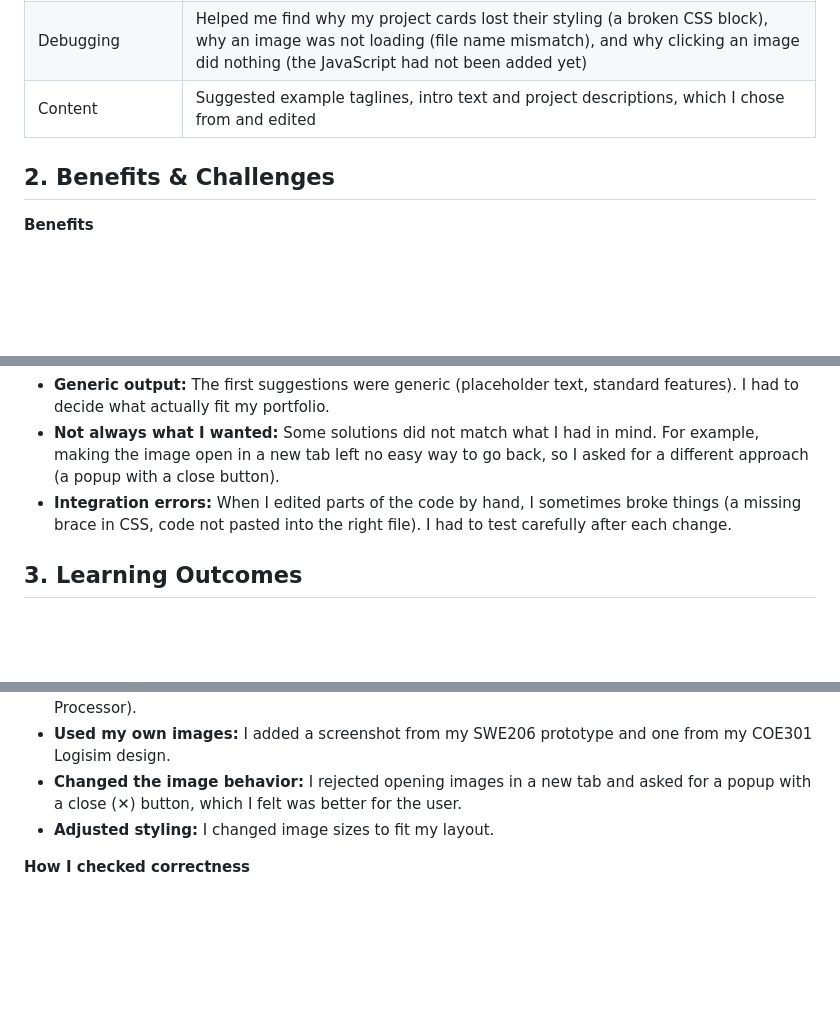
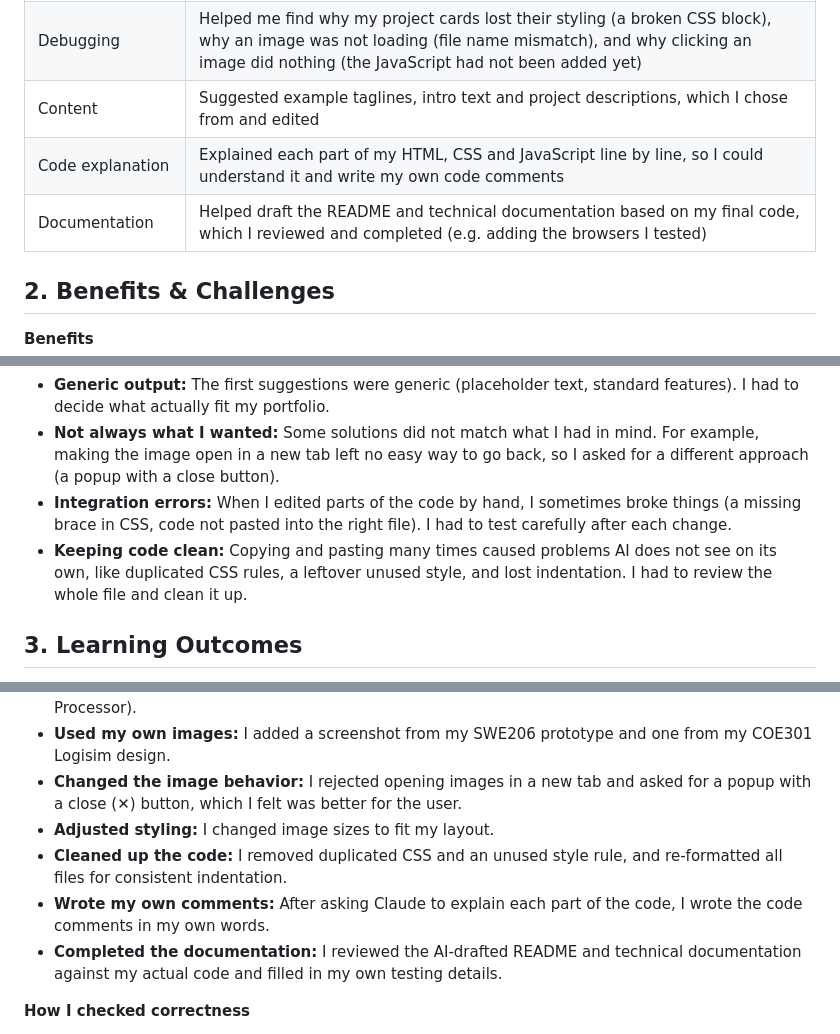
Before and after one commit to MaryamAlbasri/202368350-maryamalbasri-assignment1, a Markdown page: docs/ai-usage-report.md, 3 parts joined by grey strips. GitHub-like rendering; blank space fills up the shorter version.

Commit message:
ai usage

```diff
--- a/docs/ai-usage-report.md
+++ b/docs/ai-usage-report.md
@@ -13,6 +13,8 @@
 | JavaScript | Helped me implement a time-of-day greeting, active navigation link highlighting (using `IntersectionObserver`), a contact form confirmation, and an image popup (lightbox) |
 | Debugging | Helped me find why my project cards lost their styling (a broken CSS block), why an image was not loading (file name mismatch), and why clicking an image did nothing (the JavaScript had not been added yet) |
 | Content | Suggested example taglines, intro text and project descriptions, which I chose from and edited |
+| Code explanation | Explained each part of my HTML, CSS and JavaScript line by line, so I could understand it and write my own code comments |
+| Documentation | Helped draft the README and technical documentation based on my final code, which I reviewed and completed (e.g. adding the browsers I tested) |
 
 ## 2. Benefits & Challenges
 
@@ -25,6 +27,7 @@
 - **Generic output:** The first suggestions were generic (placeholder text, standard features). I had to decide what actually fit my portfolio.
 - **Not always what I wanted:** Some solutions did not match what I had in mind. For example, making the image open in a new tab left no easy way to go back, so I asked for a different approach (a popup with a close button).
 - **Integration errors:** When I edited parts of the code by hand, I sometimes broke things (a missing brace in CSS, code not pasted into the right file). I had to test carefully after each change.
+- **Keeping code clean:** Copying and pasting many times caused problems AI does not see on its own, like duplicated CSS rules, a leftover unused style, and lost indentation. I had to review the whole file and clean it up.
 
 ## 3. Learning Outcomes
 
@@ -44,6 +47,9 @@ I did not submit the AI output unchanged. Changes I made or decided on myself:
 - **Used my own images:** I added a screenshot from my SWE206 prototype and one from my COE301 Logisim design.
 - **Changed the image behavior:** I rejected opening images in a new tab and asked for a popup with a close (✕) button, which I felt was better for the user.
 - **Adjusted styling:** I changed image sizes to fit my layout.
+- **Cleaned up the code:** I removed duplicated CSS and an unused style rule, and re-formatted all files for consistent indentation.
+- **Wrote my own comments:** After asking Claude to explain each part of the code, I wrote the code comments in my own words.
+- **Completed the documentation:** I reviewed the AI-drafted README and technical documentation against my actual code and filled in my own testing details.
 
 **How I checked correctness**
 - Opened the site in the browser after every change and tested it at desktop, tablet and phone sizes using DevTools.
```
